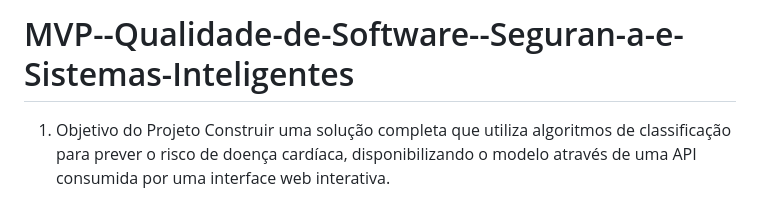
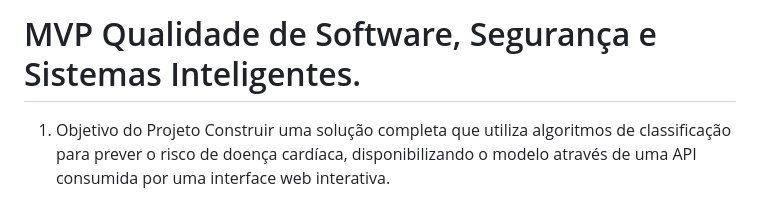
Before and after one commit to pedrobvieira/MVP-Qualidade-de-Software-Sistemas-Inteligentes, a Markdown page: README.md, the part around the change. Rendered like a GitHub page.

```diff
--- a/README.md
+++ b/README.md
@@ -1,4 +1,4 @@
-# MVP--Qualidade-de-Software--Seguran-a-e-Sistemas-Inteligentes
+# MVP Qualidade de Software, Segurança e Sistemas Inteligentes.
 
 1. Objetivo do Projeto
 Construir uma solução completa que utiliza algoritmos de classificação para prever o risco de doença cardíaca, disponibilizando o modelo através de uma API consumida por uma interface web interativa.
```
